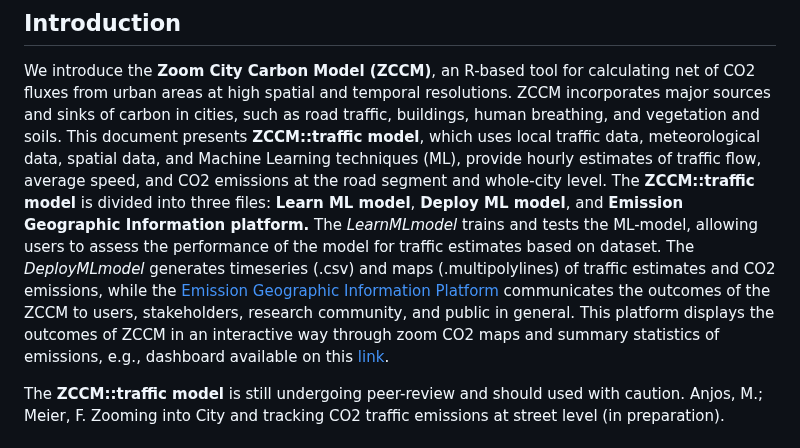
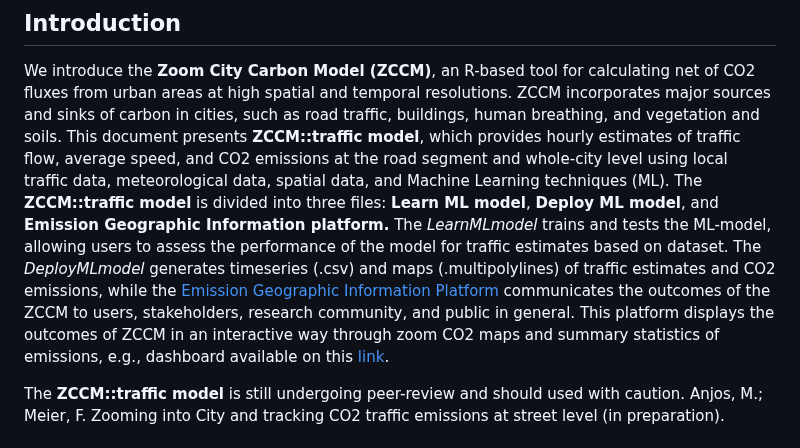
Before and after one commit to ByMaxAnjos/CO2-traffic-emissions, a Markdown page: README.md, the part around the change. GitHub-like rendering.

```diff
--- a/README.md
+++ b/README.md
@@ -5,7 +5,7 @@
 ## Introduction
 
 We introduce the **Zoom City Carbon Model (ZCCM)**, an R-based tool for calculating net of CO2 fluxes from urban areas at high spatial and temporal resolutions. ZCCM incorporates major sources and sinks of carbon in cities, such as road traffic, buildings, human breathing, and vegetation and soils.
-This document presents **ZCCM::traffic model**, which uses local traffic data, meteorological data, spatial data, and Machine Learning techniques (ML), provide hourly estimates of traffic flow, average speed, and CO2 emissions at the road segment and whole-city level. The **ZCCM::traffic model** is divided into three files: **Learn ML model**, **Deploy ML model**, and **Emission Geographic Information platform.** The *LearnMLmodel* trains and tests the ML-model, allowing users to assess the performance of the model for traffic estimates based on dataset. The *DeployMLmodel* generates timeseries (.csv) and maps (.multipolylines) of traffic estimates and CO2 emissions, while the [Emission Geographic Information Platform](https://bymaxanjos.github.io/CO2-traffic-emissions/) communicates the outcomes of the ZCCM to users, stakeholders, research community, and public in general. This platform displays the outcomes of ZCCM in an interactive way through zoom CO2 maps and summary statistics of emissions, e.g., dashboard available on this [link](https://bymaxanjos.github.io/CO2-traffic-emissions/).
+This document presents **ZCCM::traffic model**, which provides hourly estimates of traffic flow, average speed, and CO2 emissions at the road segment and whole-city level using local traffic data, meteorological data, spatial data, and Machine Learning techniques (ML). The **ZCCM::traffic model** is divided into three files: **Learn ML model**, **Deploy ML model**, and **Emission Geographic Information platform.** The *LearnMLmodel* trains and tests the ML-model, allowing users to assess the performance of the model for traffic estimates based on dataset. The *DeployMLmodel* generates timeseries (.csv) and maps (.multipolylines) of traffic estimates and CO2 emissions, while the [Emission Geographic Information Platform](https://bymaxanjos.github.io/CO2-traffic-emissions/) communicates the outcomes of the ZCCM to users, stakeholders, research community, and public in general. This platform displays the outcomes of ZCCM in an interactive way through zoom CO2 maps and summary statistics of emissions, e.g., dashboard available on this [link](https://bymaxanjos.github.io/CO2-traffic-emissions/).
 
 The **ZCCM::traffic model** is still undergoing peer-review and should used with caution. Anjos, M.; Meier, F. Zooming into City and tracking CO2 traffic emissions at street level (in preparation).
 
```
